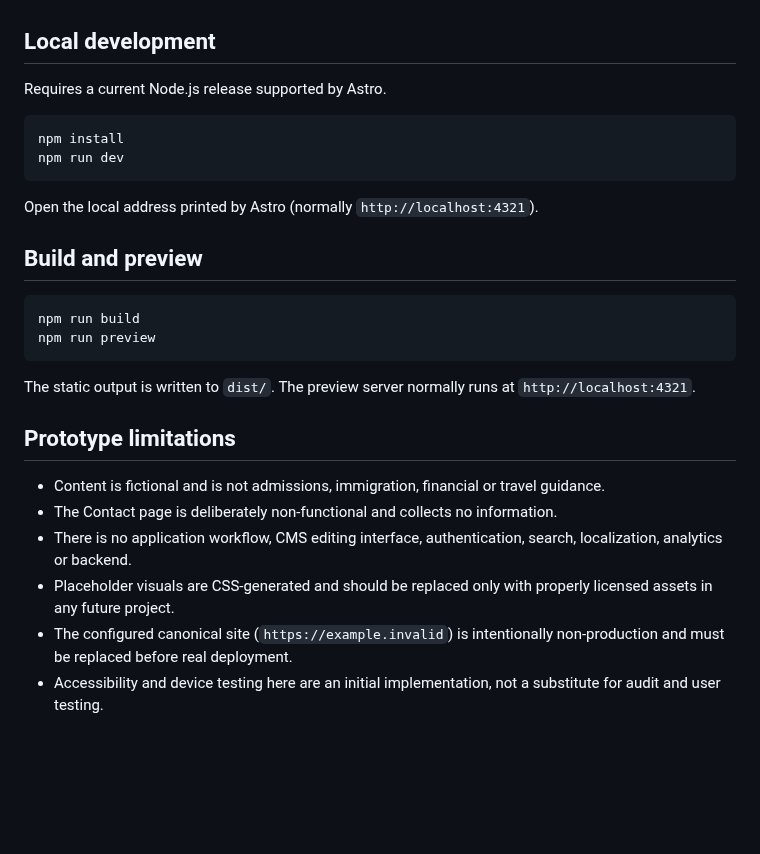
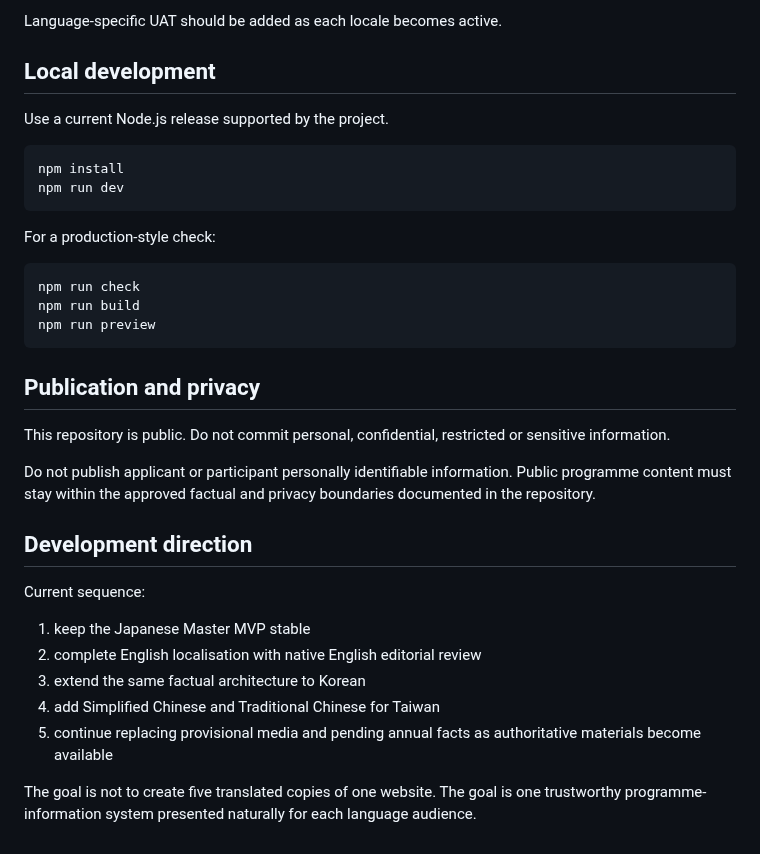
Before and after one commit to StudyAbroadCenter/study-abroad-astro, a Markdown page: README.md, the part around one of its changes. Drawn GitHub-style; blank space fills up the shorter version.

````diff
--- a/README.md
+++ b/README.md
@@ -38,29 +142,36 @@ Dates, fees and deadlines can be updated directly in the relevant Markdown front
+Language-specific UAT should be added as each locale becomes active.
 
 ## Local development
 
-Requires a current Node.js release supported by Astro.
+Use a current Node.js release supported by the project.
 
 ```sh
 npm install
 npm run dev
 ```
 
-Open the local address printed by Astro (normally `http://localhost:4321`).
-
-## Build and preview
+For a production-style check:
 
 ```sh
+npm run check
 npm run build
 npm run preview
 ```
 
-The static output is written to `dist/`. The preview server normally runs at `http://localhost:4321`.
+## Publication and privacy
 
-## Prototype limitations
+This repository is public. Do not commit personal, confidential, restricted or sensitive information.
 
-- Content is fictional and is not admissions, immigration, financial or travel guidance.
-- The Contact page is deliberately non-functional and collects no information.
-- There is no application workflow, CMS editing interface, authentication, search, localization, analytics or backend.
-- Placeholder visuals are CSS-generated and should be replaced only with properly licensed assets in any future project.
-- The configured canonical site (`https://example.invalid`) is intentionally non-production and must be replaced before real deployment.
-- Accessibility and device testing here are an initial implementation, not a substitute for audit and user testing.
+Do not publish applicant or participant personally identifiable information. Public programme content must stay within the approved factual and privacy boundaries documented in the repository.
+
+## Development direction
+
+Current sequence:
+
+1. keep the Japanese Master MVP stable
+2. complete English localisation with native English editorial review
+3. extend the same factual architecture to Korean
+4. add Simplified Chinese and Traditional Chinese for Taiwan
+5. continue replacing provisional media and pending annual facts as authoritative materials become available
+
+The goal is not to create five translated copies of one website. The goal is one trustworthy programme-information system presented naturally for each language audience.
````
Also changed, not shown: other parts of README.md (+128 -24 lines).
